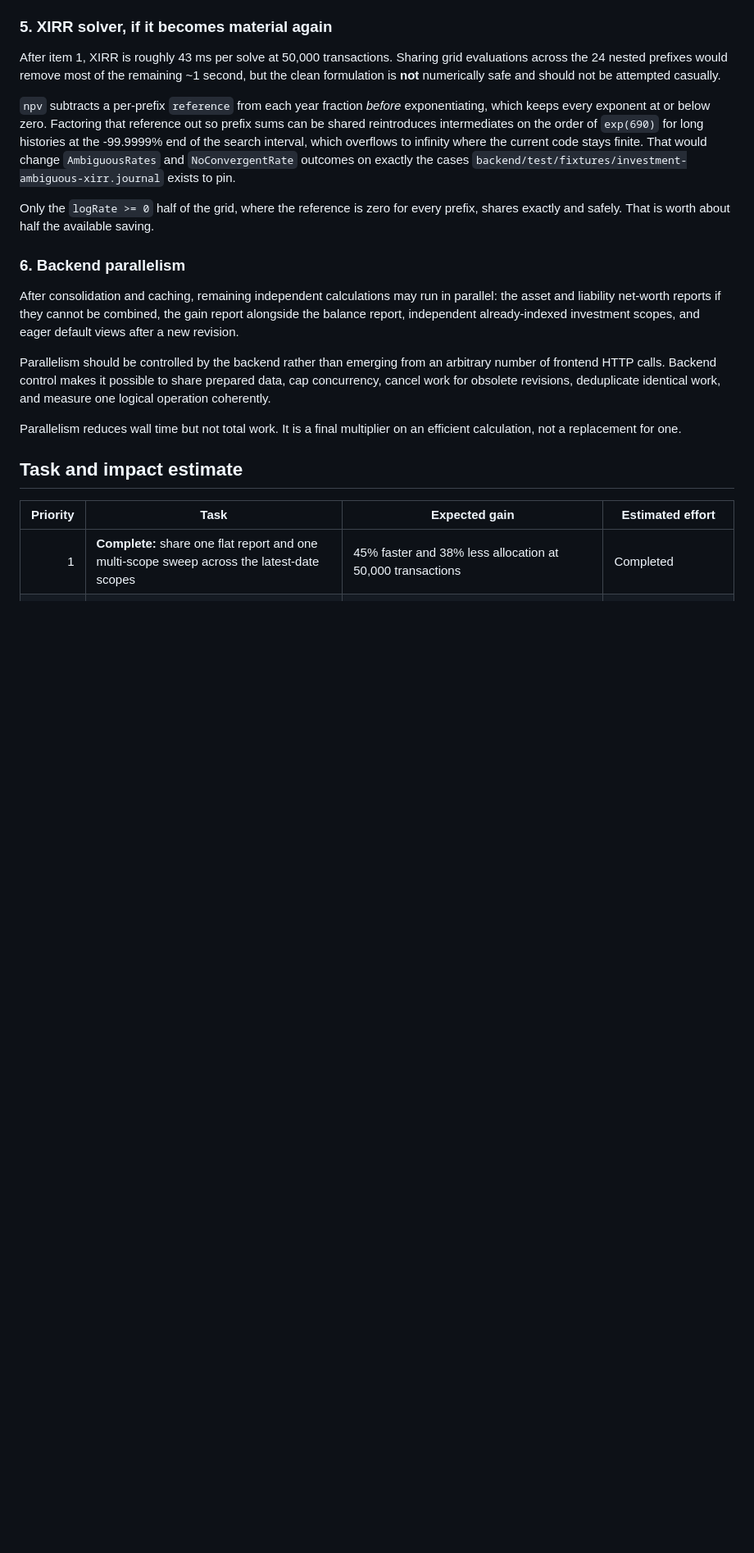
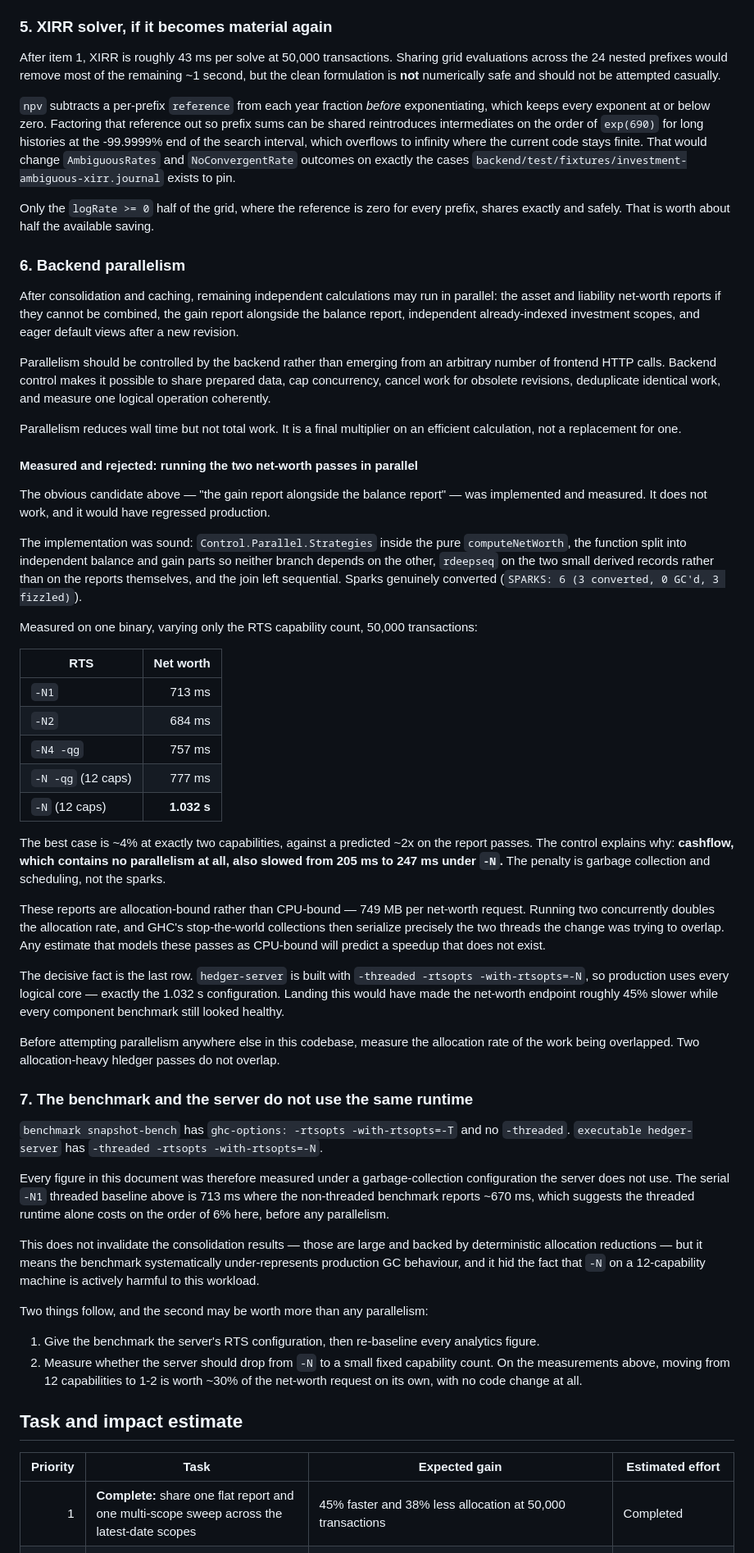
Before and after one commit to nixypanda/hedger, a Markdown page: docs/analytics-performance-plan.md, the part around one of its changes. Shown at 82% size. GitHub-like rendering; blank space fills up the shorter version.

Commit message:
Record rejected parallelism and benchmark runtime mismatch

```diff
--- a/docs/analytics-performance-plan.md
+++ b/docs/analytics-performance-plan.md
@@ -726,6 +732,72 @@ deduplicate identical work, and measure one logical operation coherently.
 Parallelism reduces wall time but not total work. It is a final multiplier on an
 efficient calculation, not a replacement for one.
 
+#### Measured and rejected: running the two net-worth passes in parallel
+
+The obvious candidate above — "the gain report alongside the balance report" —
+was implemented and measured. It does not work, and it would have regressed
+production.
+
+The implementation was sound: `Control.Parallel.Strategies` inside the pure
+`computeNetWorth`, the function split into independent balance and gain parts so
+neither branch depends on the other, `rdeepseq` on the two small derived records
+rather than on the reports themselves, and the join left sequential. Sparks
+genuinely converted (`SPARKS: 6 (3 converted, 0 GC'd, 3 fizzled)`).
+
+Measured on one binary, varying only the RTS capability count, 50,000
+transactions:
+
+| RTS | Net worth |
+|---|---:|
+| `-N1` | 713 ms |
+| `-N2` | 684 ms |
+| `-N4 -qg` | 757 ms |
+| `-N -qg` (12 caps) | 777 ms |
+| `-N` (12 caps) | **1.032 s** |
+
+The best case is ~4% at exactly two capabilities, against a predicted ~2x on the
+report passes. The control explains why: **cashflow, which contains no
+parallelism at all, also slowed from 205 ms to 247 ms under `-N`.** The penalty
+is garbage collection and scheduling, not the sparks.
+
+These reports are allocation-bound rather than CPU-bound — 749 MB per net-worth
+request. Running two concurrently doubles the allocation rate, and GHC's
+stop-the-world collections then serialize precisely the two threads the change
+was trying to overlap. Any estimate that models these passes as CPU-bound will
+predict a speedup that does not exist.
+
+The decisive fact is the last row. `hedger-server` is built with
+`-threaded -rtsopts -with-rtsopts=-N`, so production uses every logical core —
+exactly the 1.032 s configuration. Landing this would have made the net-worth
+endpoint roughly 45% slower while every component benchmark still looked healthy.
+
+Before attempting parallelism anywhere else in this codebase, measure the
+allocation rate of the work being overlapped. Two allocation-heavy hledger passes
+do not overlap.
+
+### 7. The benchmark and the server do not use the same runtime
+
+`benchmark snapshot-bench` has `ghc-options: -rtsopts -with-rtsopts=-T` and no
+`-threaded`. `executable hedger-server` has `-threaded -rtsopts -with-rtsopts=-N`.
+
+Every figure in this document was therefore measured under a garbage-collection
+configuration the server does not use. The serial `-N1` threaded baseline above
+is 713 ms where the non-threaded benchmark reports ~670 ms, which suggests the
+threaded runtime alone costs on the order of 6% here, before any parallelism.
+
+This does not invalidate the consolidation results — those are large and backed
+by deterministic allocation reductions — but it means the benchmark
+systematically under-represents production GC behaviour, and it hid the fact that
+`-N` on a 12-capability machine is actively harmful to this workload.
+
+Two things follow, and the second may be worth more than any parallelism:
+
+1. Give the benchmark the server's RTS configuration, then re-baseline every
+   analytics figure.
+2. Measure whether the server should drop from `-N` to a small fixed capability
+   count. On the measurements above, moving from 12 capabilities to 1-2 is worth
+   ~30% of the net-worth request on its own, with no code change at all.
+
 ## Task and impact estimate
 
 | Priority | Task | Expected gain | Estimated effort |
```
Also changed, not shown: other parts of docs/analytics-performance-plan.md (+42 -21 lines).
